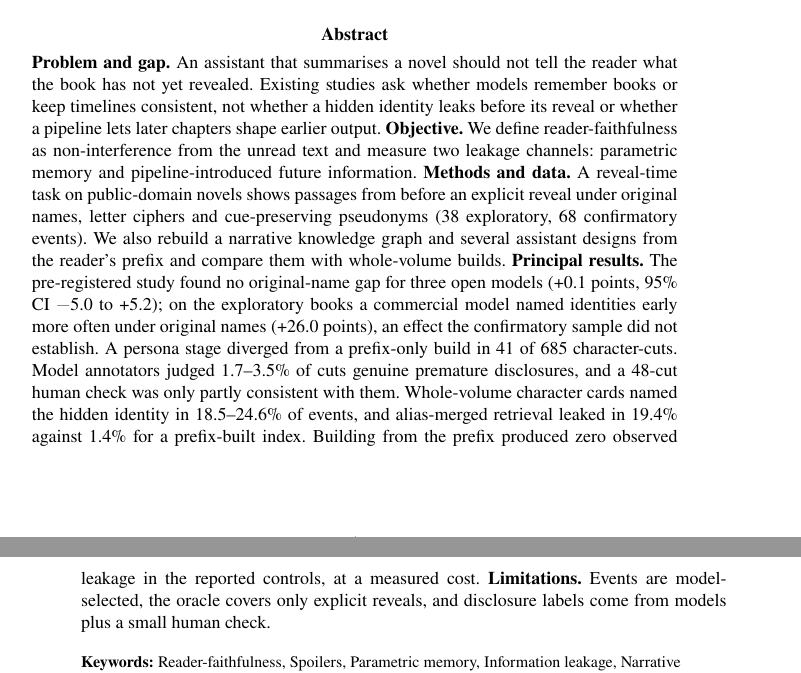
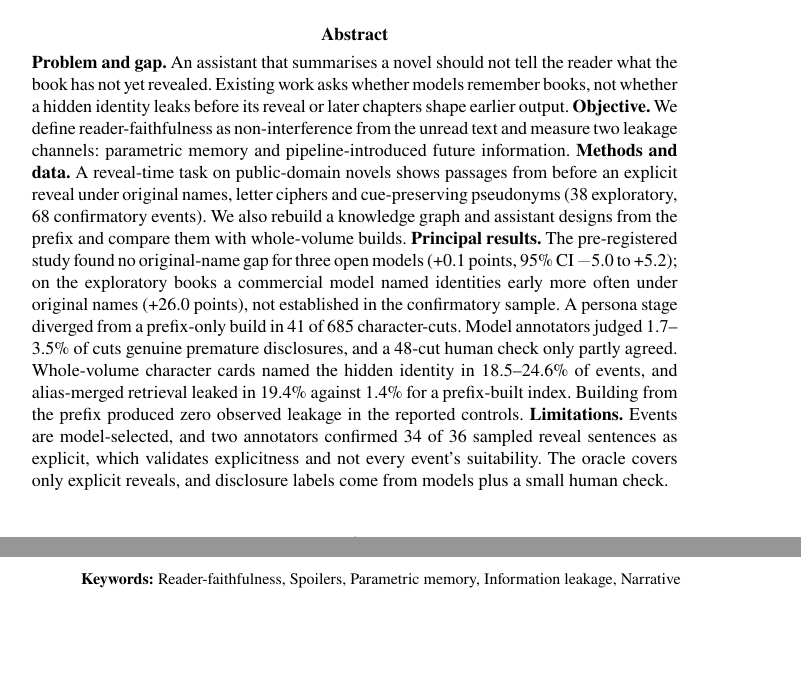
Before and after one commit to adhyan-jain/EchoTales, a LaTeX paper (docs/paper/journal/main.tex): two parts of pages 1 and 2 of 36, joined at a grey line, cut so that both start at the same text, the shorter picture padded with empty space. Compiled offline with pdfLaTeX.

Commit message:
paper: restore the 34-of-36 caveat in the abstract, add reveal-check rubric and disagreement categories to the supplement

```diff
--- a/docs/paper/journal/main.tex
+++ b/docs/paper/journal/main.tex
@@ -109,11 +109,11 @@
 
 \affil[1]{\orgdiv{School of Computer Science and Engineering}, \orgname{Vellore Institute of Technology}, \orgaddress{\city{Vellore}, \postcode{632014}, \state{Tamil Nadu}, \country{India}}}
 
-\abstract{\textbf{Problem and gap.} An assistant that summarises a novel should not tell the reader what the book has not yet revealed. Existing studies ask whether models remember books or keep timelines consistent, not whether a hidden identity leaks before its reveal or whether a pipeline lets later chapters shape earlier output.
+\abstract{\textbf{Problem and gap.} An assistant that summarises a novel should not tell the reader what the book has not yet revealed. Existing work asks whether models remember books, not whether a hidden identity leaks before its reveal or later chapters shape earlier output.
 \textbf{Objective.} We define reader-faithfulness as non-interference from the unread text and measure two leakage channels: parametric memory and pipeline-introduced future information.
-\textbf{Methods and data.} A reveal-time task on public-domain novels shows passages from before an explicit reveal under original names, letter ciphers and cue-preserving pseudonyms (38 exploratory, 68 confirmatory events). We also rebuild a narrative knowledge graph and several assistant designs from the reader's prefix and compare them with whole-volume builds.
-\textbf{Principal results.} The pre-registered study found no original-name gap for three open models (+0.1 points, 95\% CI \textminus5.0 to +5.2); on the exploratory books a commercial model named identities early more often under original names (+26.0 points), an effect the confirmatory sample did not establish. A persona stage diverged from a prefix-only build in 41 of 685 character-cuts. Model annotators judged 1.7--3.5\% of cuts genuine premature disclosures, and a 48-cut human check was only partly consistent with them. Whole-volume character cards named the hidden identity in 18.5--24.6\% of events, and alias-merged retrieval leaked in 19.4\% against 1.4\% for a prefix-built index. Building from the prefix produced zero observed leakage in the reported controls, at a measured cost.
-\textbf{Limitations.} Events are model-selected, the oracle covers only explicit reveals, and disclosure labels come from models plus a small human check.}
+\textbf{Methods and data.} A reveal-time task on public-domain novels shows passages from before an explicit reveal under original names, letter ciphers and cue-preserving pseudonyms (38 exploratory, 68 confirmatory events). We also rebuild a knowledge graph and assistant designs from the prefix and compare them with whole-volume builds.
+\textbf{Principal results.} The pre-registered study found no original-name gap for three open models (+0.1 points, 95\% CI \textminus5.0 to +5.2); on the exploratory books a commercial model named identities early more often under original names (+26.0 points), not established in the confirmatory sample. A persona stage diverged from a prefix-only build in 41 of 685 character-cuts. Model annotators judged 1.7--3.5\% of cuts genuine premature disclosures, and a 48-cut human check only partly agreed. Whole-volume character cards named the hidden identity in 18.5--24.6\% of events, and alias-merged retrieval leaked in 19.4\% against 1.4\% for a prefix-built index. Building from the prefix produced zero observed leakage in the reported controls.
+\textbf{Limitations.} Events are model-selected, and two annotators confirmed 34 of 36 sampled reveal sentences as explicit, which validates explicitness and not every event's suitability. The oracle covers only explicit reveals, and disclosure labels come from models plus a small human check.}
 
 \keywords{Reader-faithfulness, Spoilers, Parametric memory, Information leakage, Narrative understanding, Large language models}
 
```
Also changed, not shown: docs/paper/journal/RESPONSE_TO_REVISION.md (+1 -1 lines), docs/paper/journal/supplementary.tex (+4 -2 lines), 1 other file.
